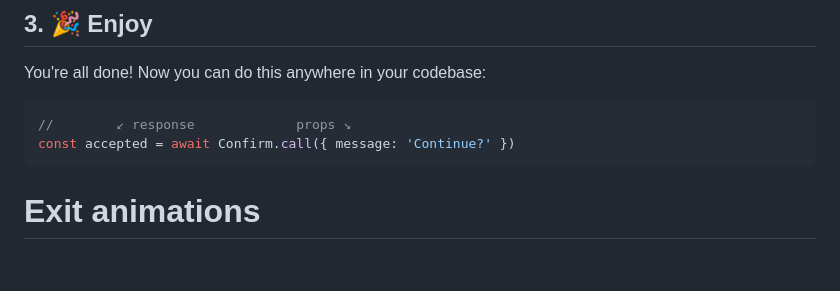
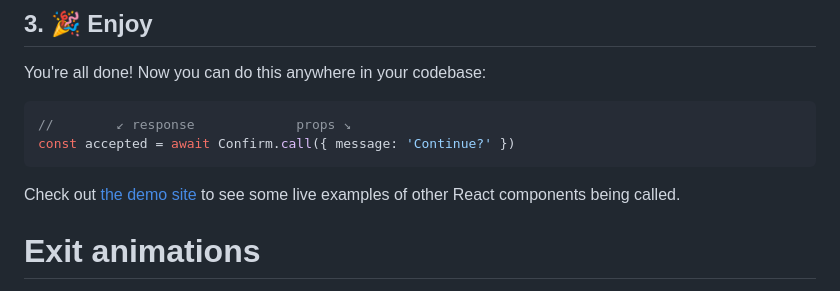
Before and after one commit to desko27/react-call, a Markdown page: README.md, the part around one of its changes. Drawn GitHub-style; blank space fills up the shorter version.

Commit message:
Add demo link

````diff
--- a/README.md
+++ b/README.md
@@ -91,6 +92,8 @@ You're all done! Now you can do this anywhere in your codebase:
 //        ↙ response             props ↘
 const accepted = await Confirm.call({ message: 'Continue?' })
 ```
+
+Check out [the demo site](https://react-call.desko.dev/) to see some live examples of other React components being called.
 
 # Exit animations
 
````
Also changed, not shown: other parts of README.md (+1 -0 lines).
